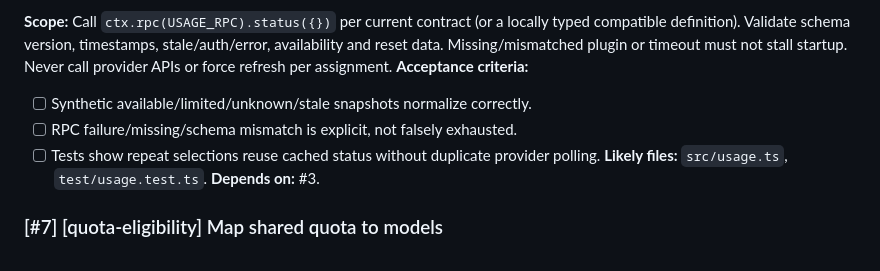
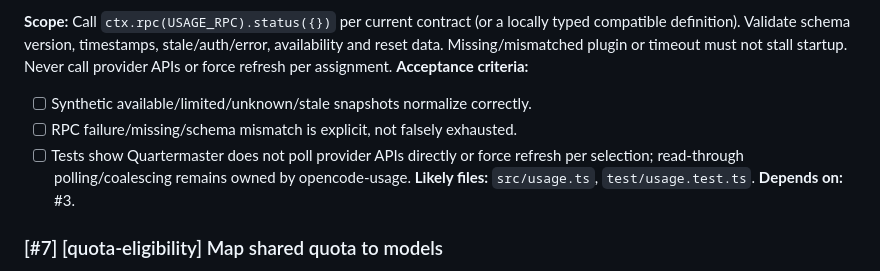
Before and after one commit to SypherXN/Quartermaster, a Markdown page: .cursor/plans/quartermaster.plan.md, the part around the change. GitHub-like rendering.

```diff
--- a/.cursor/plans/quartermaster.plan.md
+++ b/.cursor/plans/quartermaster.plan.md
@@ -198,7 +198,7 @@ isProject: true
 **Acceptance criteria:**
 - [ ] Synthetic available/limited/unknown/stale snapshots normalize correctly.
 - [ ] RPC failure/missing/schema mismatch is explicit, not falsely exhausted.
-- [ ] Tests show repeat selections reuse cached status without duplicate provider polling.
+- [ ] Tests show Quartermaster does not poll provider APIs directly or force refresh per selection; read-through polling/coalescing remains owned by opencode-usage.
 **Likely files:** `src/usage.ts`, `test/usage.test.ts`.
 **Depends on:** #3.
 
```
Also changed, not shown: docs/IMPLEMENTATION_PLAN.md (+3 -1 lines).
